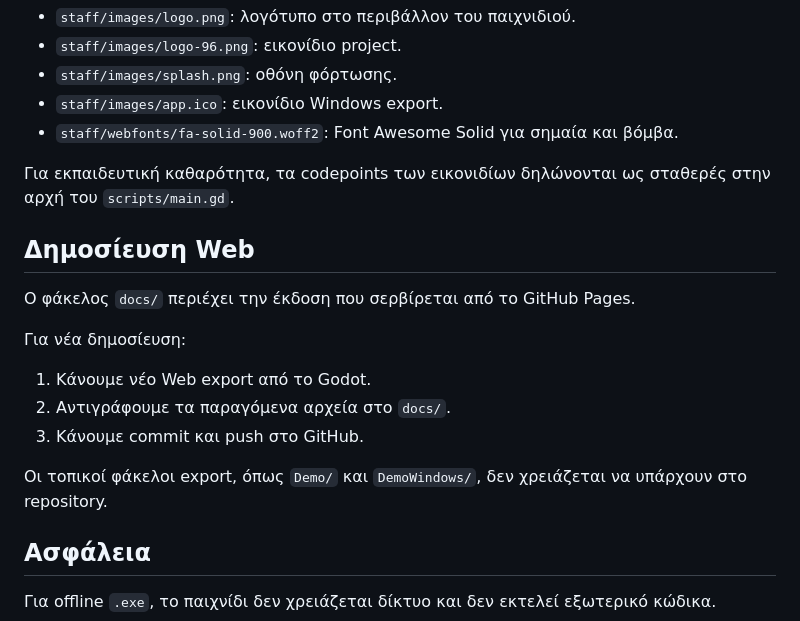
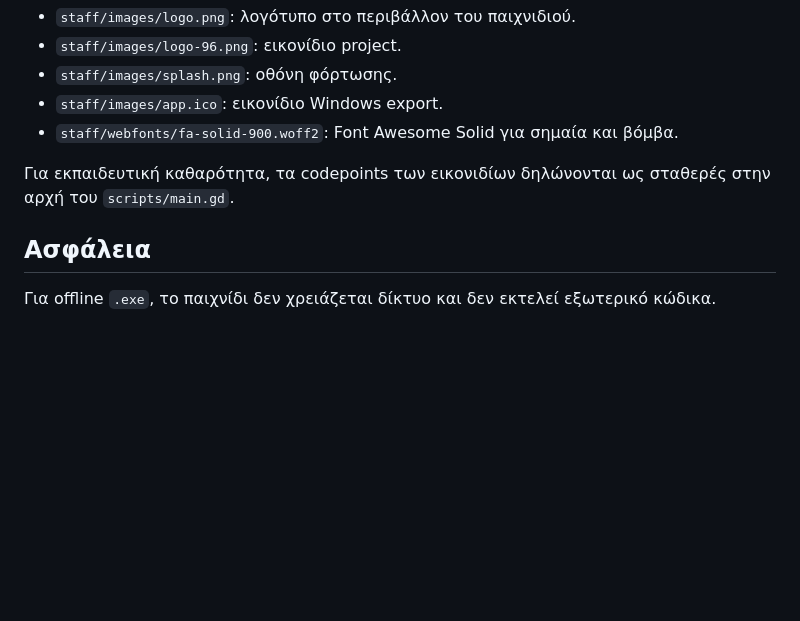
Before and after one commit to LabSchool-GR/steth-minesweeper, a Markdown page: README.md, the part around the change. Rendered like a GitHub page; blank space fills up the shorter version.

Commit message:
Remove web publishing notes from README

```diff
--- a/README.md
+++ b/README.md
@@ -138,18 +138,6 @@ user://scores.json
 
 Για εκπαιδευτική καθαρότητα, τα codepoints των εικονιδίων δηλώνονται ως σταθερές στην αρχή του `scripts/main.gd`.
 
-## Δημοσίευση Web
-
-Ο φάκελος `docs/` περιέχει την έκδοση που σερβίρεται από το GitHub Pages.
-
-Για νέα δημοσίευση:
-
-1. Κάνουμε νέο Web export από το Godot.
-2. Αντιγράφουμε τα παραγόμενα αρχεία στο `docs/`.
-3. Κάνουμε commit και push στο GitHub.
-
-Οι τοπικοί φάκελοι export, όπως `Demo/` και `DemoWindows/`, δεν χρειάζεται να υπάρχουν στο repository.
-
 ## Ασφάλεια
 
 Για offline `.exe`, το παιχνίδι δεν χρειάζεται δίκτυο και δεν εκτελεί εξωτερικό κώδικα.
```
